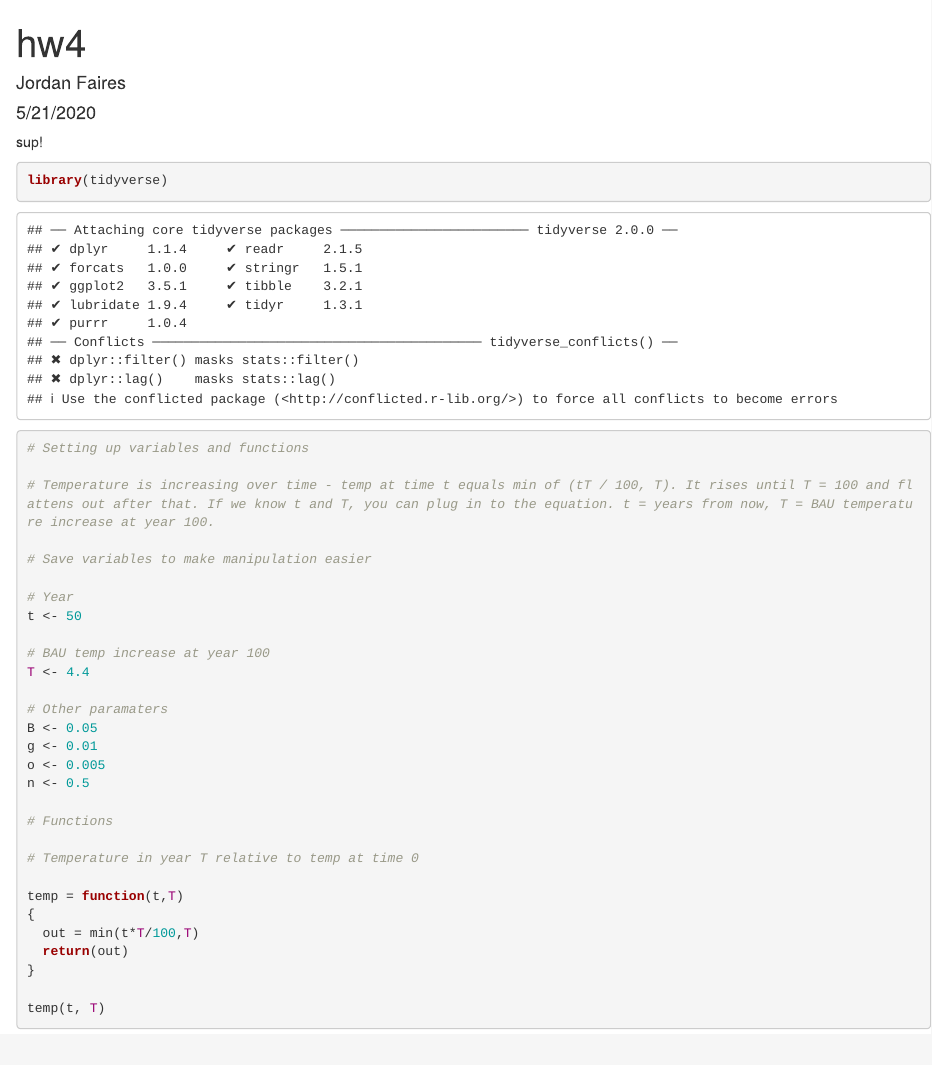
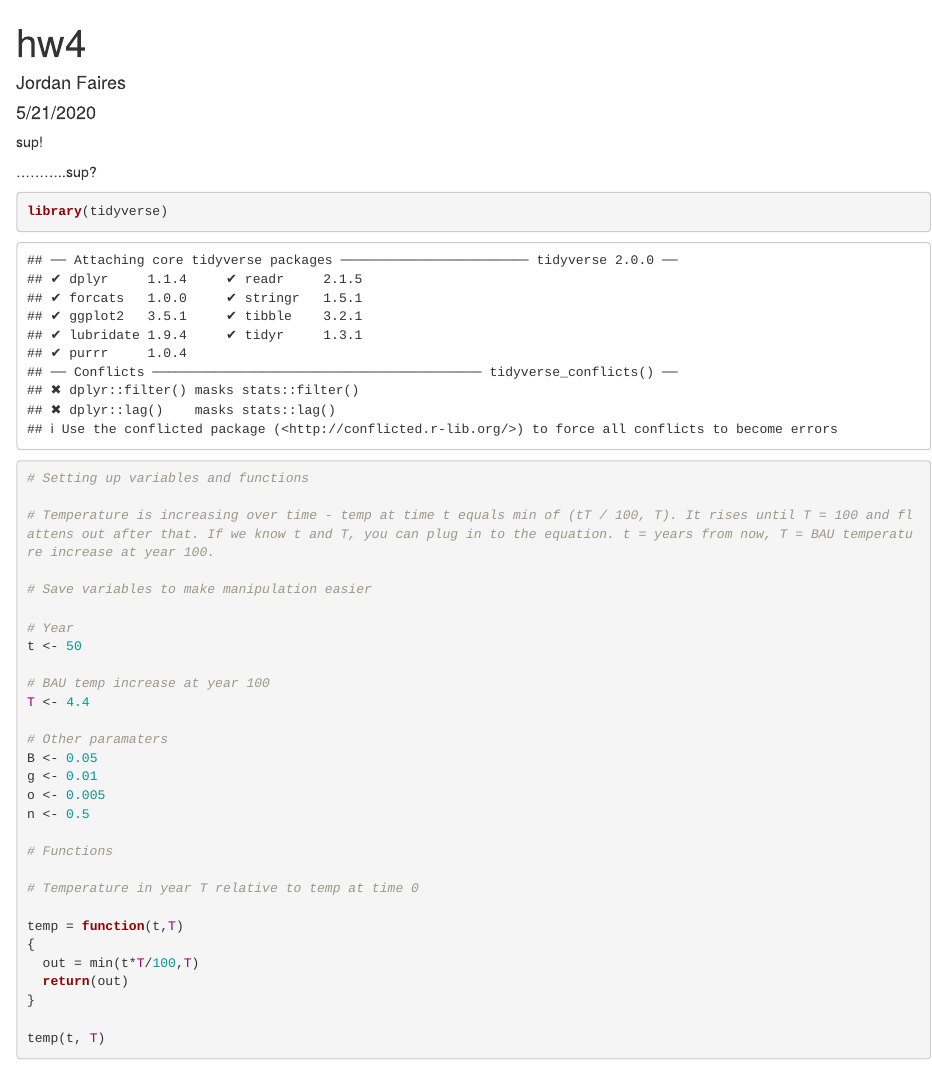
Before and after one commit to jordanfaires/204_hw4, an R Markdown document (Homework 4.Rmd): the page in a window 1100 px wide, from its top. Rendered offline with R 4.5, knitr and Pandoc, with nearby package versions.

Commit message:
test again

````diff
--- a/Homework 4.Rmd
+++ b/Homework 4.Rmd
@@ -6,6 +6,8 @@ output: html_document
 ---
 
 sup!
+
+...........sup?
 
 ```{r setup, include=FALSE}
 knitr::opts_chunk$set(echo = TRUE)
````
